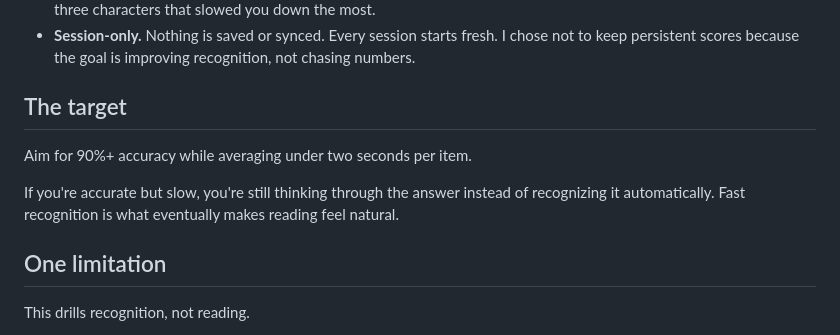
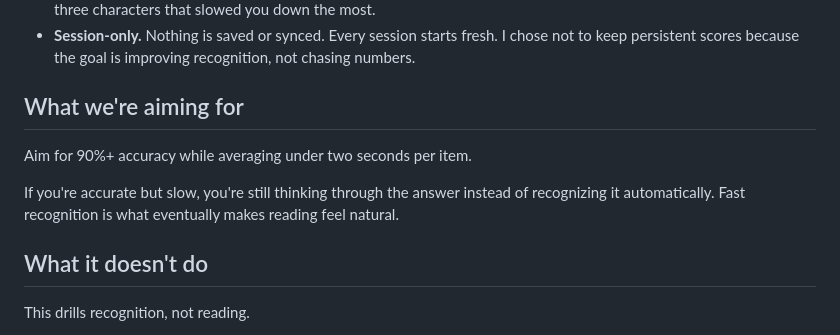
Before and after one commit to lbarretojr/biblangtools, a Markdown page: README.md, the part around the change. Drawn GitHub-style.

```diff
--- a/README.md
+++ b/README.md
@@ -10,13 +10,13 @@ No login, no tracking, no ads. It runs entirely in your browser and works on des
 - **Timed.** Every answer is timed. At the end of each session you'll see your accuracy, average response time, and the three characters that slowed you down the most.
 - **Session-only.** Nothing is saved or synced. Every session starts fresh. I chose not to keep persistent scores because the goal is improving recognition, not chasing numbers.
 
-## The target
+## What we're aiming for
 
 Aim for 90%+ accuracy while averaging under two seconds per item.
 
 If you're accurate but slow, you're still thinking through the answer instead of recognizing it automatically. Fast recognition is what eventually makes reading feel natural.
 
-## One limitation
+## What it doesn't do
 
 This drills recognition, not reading.
 
```
